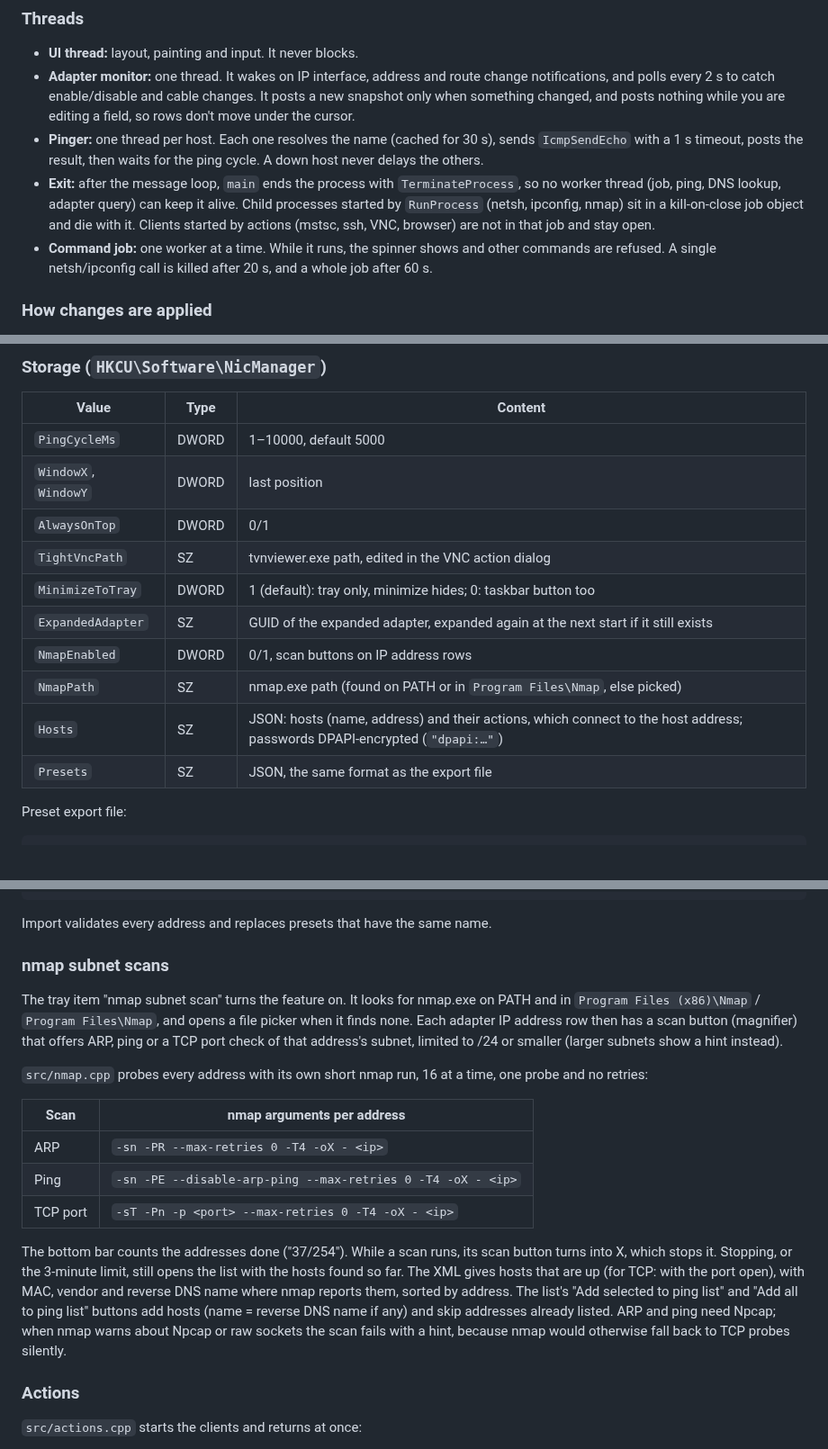
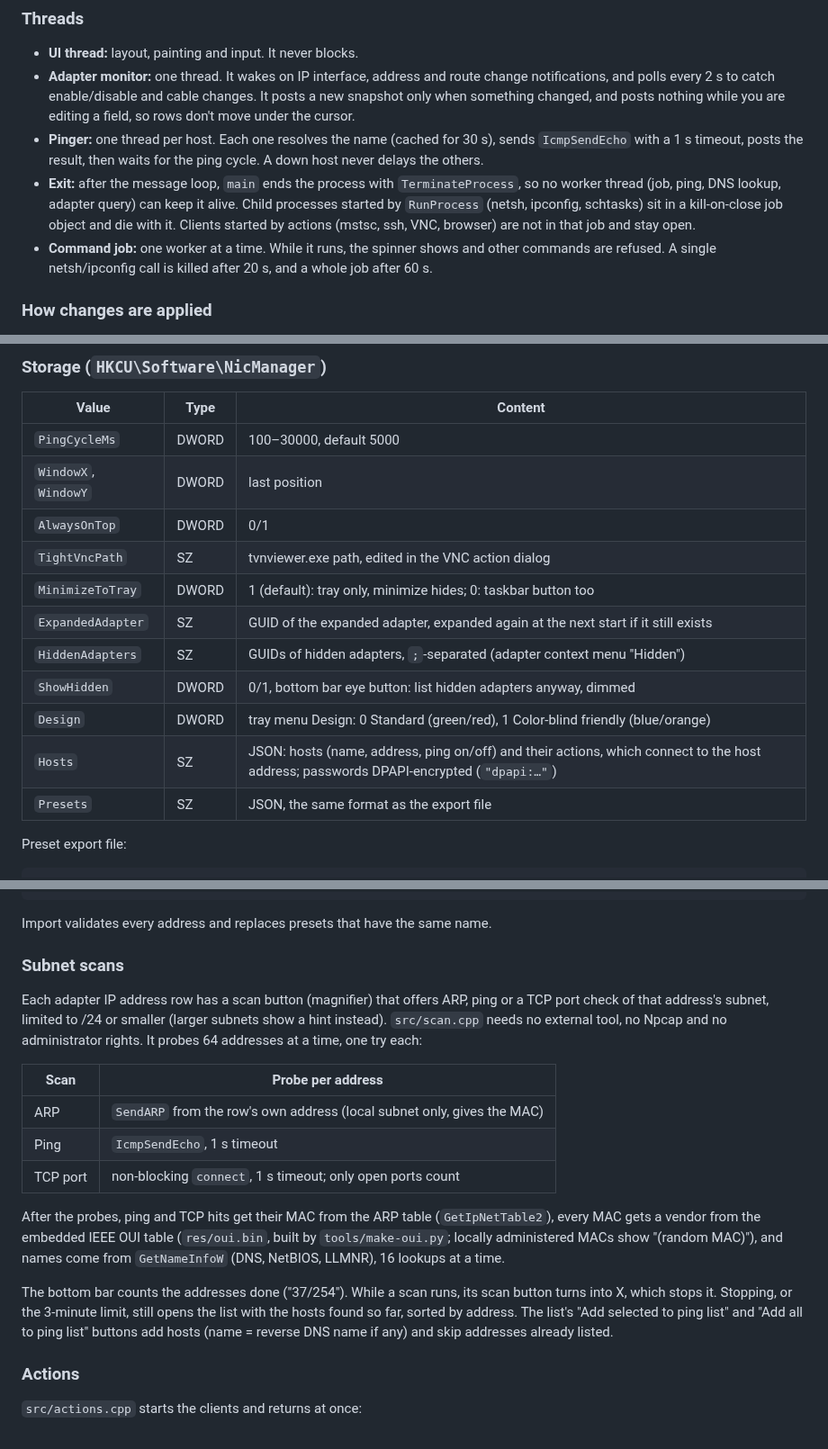
Before and after one commit to gitteric/nic-manager, a Markdown page: docs/PLAN.md, 3 parts joined by grey strips. Shown at 90% size. GitHub-like rendering.

```diff
--- a/docs/PLAN.md
+++ b/docs/PLAN.md
@@ -140,7 +140,7 @@ doing more.
 - **UI thread:** layout, painting and input. It never blocks.
 - **Adapter monitor:** one thread. It wakes on IP interface, address and route change notifications, and polls every 2 s to catch enable/disable and cable changes. It posts a new snapshot only when something changed, and posts nothing while you are editing a field, so rows don't move under the cursor.
 - **Pinger:** one thread per host. Each one resolves the name (cached for 30 s), sends `IcmpSendEcho` with a 1 s timeout, posts the result, then waits for the ping cycle. A down host never delays the others.
-- **Exit:** after the message loop, `main` ends the process with `TerminateProcess`, so no worker thread (job, ping, DNS lookup, adapter query) can keep it alive. Child processes started by `RunProcess` (netsh, ipconfig, nmap) sit in a kill-on-close job object and die with it. Clients started by actions (mstsc, ssh, VNC, browser) are not in that job and stay open.
+- **Exit:** after the message loop, `main` ends the process with `TerminateProcess`, so no worker thread (job, ping, DNS lookup, adapter query) can keep it alive. Child processes started by `RunProcess` (netsh, ipconfig, schtasks) sit in a kill-on-close job object and die with it. Clients started by actions (mstsc, ssh, VNC, browser) are not in that job and stay open.
 - **Command job:** one worker at a time. While it runs, the spinner shows and other commands are refused. A single netsh/ipconfig call is killed after 20 s, and a whole job after 60 s.
 
 ### How changes are applied
@@ -173,15 +173,16 @@ Behaviour I chose where your list left it open:
 
 | Value | Type | Content |
 |---|---|---|
-| `PingCycleMs` | DWORD | 1–10000, default 5000 |
+| `PingCycleMs` | DWORD | 100–30000, default 5000 |
 | `WindowX`, `WindowY` | DWORD | last position |
 | `AlwaysOnTop` | DWORD | 0/1 |
 | `TightVncPath` | SZ | tvnviewer.exe path, edited in the VNC action dialog |
 | `MinimizeToTray` | DWORD | 1 (default): tray only, minimize hides; 0: taskbar button too |
 | `ExpandedAdapter` | SZ | GUID of the expanded adapter, expanded again at the next start if it still exists |
-| `NmapEnabled` | DWORD | 0/1, scan buttons on IP address rows |
-| `NmapPath` | SZ | nmap.exe path (found on PATH or in `Program Files\Nmap`, else picked) |
-| `Hosts` | SZ | JSON: hosts (name, address) and their actions, which connect to the host address; passwords DPAPI-encrypted (`"dpapi:…"`) |
+| `HiddenAdapters` | SZ | GUIDs of hidden adapters, `;`-separated (adapter context menu "Hidden") |
+| `ShowHidden` | DWORD | 0/1, bottom bar eye button: list hidden adapters anyway, dimmed |
+| `Design` | DWORD | tray menu Design: 0 Standard (green/red), 1 Color-blind friendly (blue/orange) |
+| `Hosts` | SZ | JSON: hosts (name, address, ping on/off) and their actions, which connect to the host address; passwords DPAPI-encrypted (`"dpapi:…"`) |
 | `Presets` | SZ | JSON, the same format as the export file |
 
 Preset export file:
@@ -200,19 +201,19 @@ Preset export file:
 
 Import validates every address and replaces presets that have the same name.
 
-### nmap subnet scans
+### Subnet scans
 
-The tray item "nmap subnet scan" turns the feature on. It looks for nmap.exe on PATH and in `Program Files (x86)\Nmap` / `Program Files\Nmap`, and opens a file picker when it finds none. Each adapter IP address row then has a scan button (magnifier) that offers ARP, ping or a TCP port check of that address's subnet, limited to /24 or smaller (larger subnets show a hint instead).
+Each adapter IP address row has a scan button (magnifier) that offers ARP, ping or a TCP port check of that address's subnet, limited to /24 or smaller (larger subnets show a hint instead). `src/scan.cpp` needs no external tool, no Npcap and no administrator rights. It probes 64 addresses at a time, one try each:
 
-`src/nmap.cpp` probes every address with its own short nmap run, 16 at a time, one probe and no retries:
+| Scan | Probe per address |
+|---|---|
+| ARP | `SendARP` from the row's own address (local subnet only, gives the MAC) |
+| Ping | `IcmpSendEcho`, 1 s timeout |
+| TCP port | non-blocking `connect`, 1 s timeout; only open ports count |
 
-| Scan | nmap arguments per address |
-|---|---|
-| ARP | `-sn -PR --max-retries 0 -T4 -oX - <ip>` |
-| Ping | `-sn -PE --disable-arp-ping --max-retries 0 -T4 -oX - <ip>` |
-| TCP port | `-sT -Pn -p <port> --max-retries 0 -T4 -oX - <ip>` |
+After the probes, ping and TCP hits get their MAC from the ARP table (`GetIpNetTable2`), every MAC gets a vendor from the embedded IEEE OUI table (`res/oui.bin`, built by `tools/make-oui.py`; locally administered MACs show "(random MAC)"), and names come from `GetNameInfoW` (DNS, NetBIOS, LLMNR), 16 lookups at a time.
 
-The bottom bar counts the addresses done ("37/254"). While a scan runs, its scan button turns into X, which stops it. Stopping, or the 3-minute limit, still opens the list with the hosts found so far. The XML gives hosts that are up (for TCP: with the port open), with MAC, vendor and reverse DNS name where nmap reports them, sorted by address. The list's "Add selected to ping list" and "Add all to ping list" buttons add hosts (name = reverse DNS name if any) and skip addresses already listed. ARP and ping need Npcap; when nmap warns about Npcap or raw sockets the scan fails with a hint, because nmap would otherwise fall back to TCP probes silently.
+The bottom bar counts the addresses done ("37/254"). While a scan runs, its scan button turns into X, which stops it. Stopping, or the 3-minute limit, still opens the list with the hosts found so far, sorted by address. The list's "Add selected to ping list" and "Add all to ping list" buttons add hosts (name = reverse DNS name if any) and skip addresses already listed.
 
 ### Actions
 
```
Also changed, not shown: other parts of docs/PLAN.md (+1 -1 lines), README.md (+10 -11 lines), docs/scan-menu.png, 18 other files.
